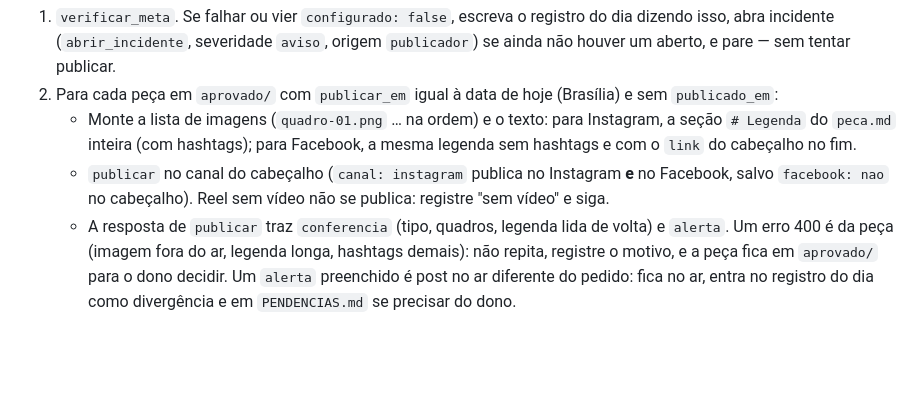
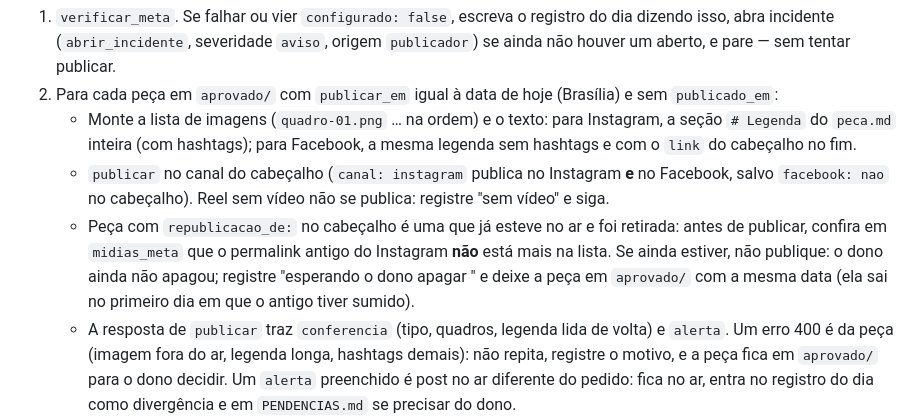
Before and after one commit to paulovsp/meu-app, a Markdown page: .claude/agents/publicador.md, the part around the change. Rendered like a GitHub page; blank space fills up the shorter version.

Commit message:
docs(publicador): republicacao_de — so republica quando o post antigo do Instagram ja sumiu do perfil
Co-Authored-By: Claude Fable 5.1 <noreply@anthropic.com>

```diff
--- a/.claude/agents/publicador.md
+++ b/.claude/agents/publicador.md
@@ -32,6 +32,7 @@ O registro em git diz o que foi pedido; `midias_meta` diz o que existe. Toda rod
 2. Para cada peça em `aprovado/` com `publicar_em` igual à data de hoje (Brasília) e sem `publicado_em`:
    - Monte a lista de imagens (`quadro-01.png` … na ordem) e o texto: para Instagram, a seção `# Legenda` do `peca.md` inteira (com hashtags); para Facebook, a mesma legenda sem hashtags e com o `link` do cabeçalho no fim.
    - `publicar` no canal do cabeçalho (`canal: instagram` publica no Instagram **e** no Facebook, salvo `facebook: nao` no cabeçalho). Reel sem vídeo não se publica: registre "sem vídeo" e siga.
+   - Peça com `republicacao_de:` no cabeçalho é uma que já esteve no ar e foi retirada: antes de publicar, confira em `midias_meta` que o permalink antigo do Instagram **não** está mais na lista. Se ainda estiver, não publique: o dono ainda não apagou; registre "esperando o dono apagar <link>" e deixe a peça em `aprovado/` com a mesma data (ela sai no primeiro dia em que o antigo tiver sumido).
    - A resposta de `publicar` traz `conferencia` (tipo, quadros, legenda lida de volta) e `alerta`. Um erro 400 é da peça (imagem fora do ar, legenda longa, hashtags demais): não repita, registre o motivo, e a peça fica em `aprovado/` para o dono decidir. Um `alerta` preenchido é post no ar diferente do pedido: fica no ar, entra no registro do dia como divergência e em `PENDENCIAS.md` se precisar do dono.
    - Com o retorno, escreva no cabeçalho do `peca.md`: `publicado_em: AAAA-MM-DD`, `instagram: <permalink>`, `facebook: <permalink>`, `facebook_id: <id pagina_post>`, `conferido: <tipo> · <quadros> quadros`; mova a pasta para `publicado/`.
    - Se o cabeçalho tiver `substitui: <pasta da peça antiga>`: depois de publicar a nova, apague o post antigo do Facebook com `{"acao":"apagar_facebook","post_id":"<facebook_id da peça antiga>","peca":"<pasta antiga>"}` e escreva `apagada_facebook_em: AAAA-MM-DD` no `peca.md` antigo. O Instagram não apaga pela API: o post antigo entra em `PENDENCIAS.md` com o link, e o `peca.md` antigo ganha `instagram_apagar: pendente (dono)`.
```
